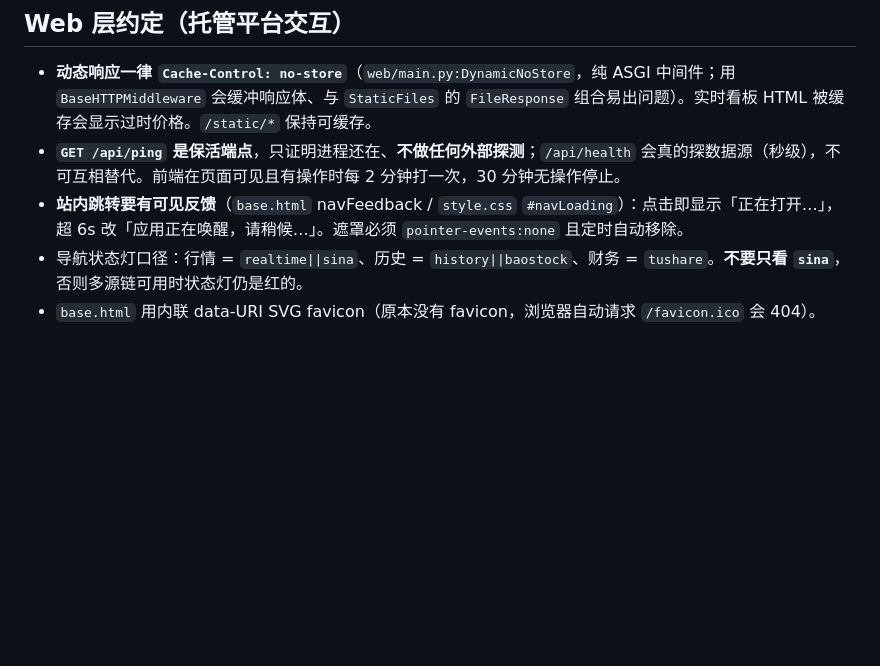
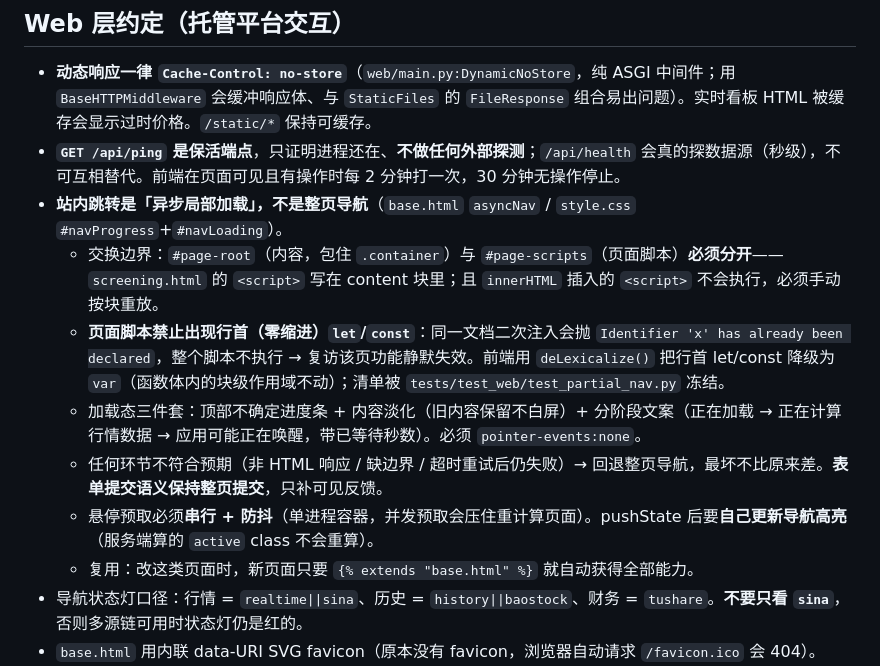
Before and after one commit to freeEasyLoope/AiTraderPlatform, a Markdown page: .workbuddy/memory/MEMORY.md, the part around the change. Drawn GitHub-style; blank space fills up the shorter version.

Commit message:
docs(memory): 记录异步局部加载约定、embed 帧 fetch 可行性与工具坑

```diff
--- a/.workbuddy/memory/MEMORY.md
+++ b/.workbuddy/memory/MEMORY.md
@@ -77,7 +77,13 @@
 ## Web 层约定（托管平台交互）
 - **动态响应一律 `Cache-Control: no-store`**（`web/main.py:DynamicNoStore`，纯 ASGI 中间件；用 `BaseHTTPMiddleware` 会缓冲响应体、与 `StaticFiles` 的 `FileResponse` 组合易出问题）。实时看板 HTML 被缓存会显示过时价格。`/static/*` 保持可缓存。
 - **`GET /api/ping` 是保活端点**，只证明进程还在、**不做任何外部探测**；`/api/health` 会真的探数据源（秒级），不可互相替代。前端在页面可见且有操作时每 2 分钟打一次，30 分钟无操作停止。
-- **站内跳转要有可见反馈**（`base.html` navFeedback / `style.css` `#navLoading`）：点击即显示「正在打开…」，超 6s 改「应用正在唤醒，请稍候…」。遮罩必须 `pointer-events:none` 且定时自动移除。
+- **站内跳转是「异步局部加载」，不是整页导航**（`base.html` `asyncNav` / `style.css` `#navProgress`+`#navLoading`）。
+  - 交换边界：`#page-root`（内容，包住 `.container`）与 `#page-scripts`（页面脚本）**必须分开**——`screening.html` 的 `<script>` 写在 content 块里；且 `innerHTML` 插入的 `<script>` 不会执行，必须手动按块重放。
+  - **页面脚本禁止出现行首（零缩进）`let`/`const`**：同一文档二次注入会抛 `Identifier 'x' has already been declared`，整个脚本不执行 → 复访该页功能静默失效。前端用 `deLexicalize()` 把行首 let/const 降级为 `var`（函数体内的块级作用域不动）；清单被 `tests/test_web/test_partial_nav.py` 冻结。
+  - 加载态三件套：顶部不确定进度条 + 内容淡化（旧内容保留不白屏）+ 分阶段文案（正在加载 → 正在计算行情数据 → 应用可能正在唤醒，带已等待秒数）。必须 `pointer-events:none`。
+  - 任何环节不符合预期（非 HTML 响应 / 缺边界 / 超时重试后仍失败）→ 回退整页导航，最坏不比原来差。**表单提交语义保持整页提交**，只补可见反馈。
+  - 悬停预取必须**串行 + 防抖**（单进程容器，并发预取会压住重计算页面）。pushState 后要**自己更新导航高亮**（服务端算的 `active` class 不会重算）。
+  - 复用：改这类页面时，新页面只要 `{% extends "base.html" %}` 就自动获得全部能力。
 - 导航状态灯口径：行情 = `realtime||sina`、历史 = `history||baostock`、财务 = `tushare`。**不要只看 `sina`**，否则多源链可用时状态灯仍是红的。
 - `base.html` 用内联 data-URI SVG favicon（原本没有 favicon，浏览器自动请求 `/favicon.ico` 会 404）。
 - **待用户决定**：A 股涨跌配色目前是"涨绿跌红"（国际惯例），中国习惯应为**涨红跌绿**。
```
Also changed, not shown: .workbuddy/memory/2026-09-17.md (added, +54 -0 lines).
